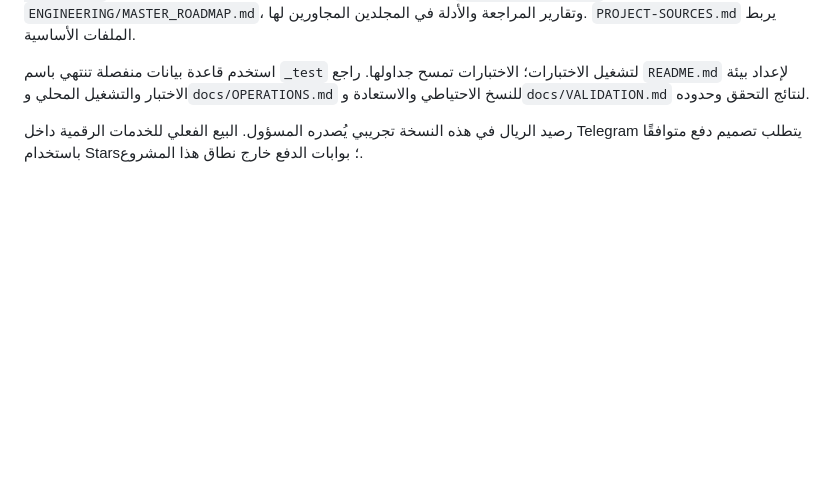
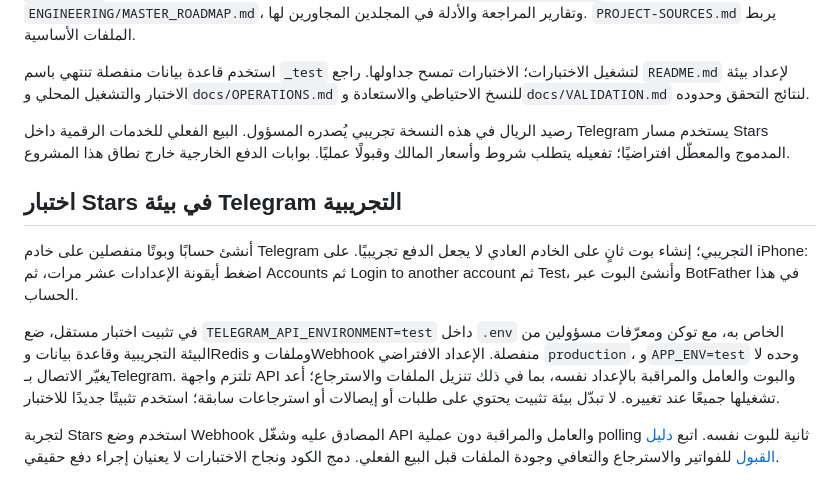
Before and after one commit to n923760-rgb/telegram-services-platform, a Markdown page: README_AR.md, the part around the change. Rendered like a GitHub page; blank space fills up the shorter version.

Commit message:
docs: explain isolated Telegram Stars testing in Arabic

```diff
--- a/README_AR.md
+++ b/README_AR.md
@@ -105,4 +105,22 @@ curl --fail http://127.0.0.1:8000/health
 والاستعادة و`docs/VALIDATION.md` لنتائج التحقق وحدوده.
 
 رصيد الريال في هذه النسخة تجريبي يُصدره المسؤول. البيع الفعلي للخدمات الرقمية داخل Telegram
-يتطلب تصميم دفع متوافقًا باستخدام Stars؛ بوابات الدفع خارج نطاق هذا المشروع.
+يستخدم مسار Stars المدموج والمعطّل افتراضيًا؛ تفعيله يتطلب شروط وأسعار المالك وقبولًا عمليًا.
+بوابات الدفع الخارجية خارج نطاق هذا المشروع.
+
+## اختبار Stars في بيئة Telegram التجريبية
+
+أنشئ حسابًا وبوتًا منفصلين على خادم Telegram التجريبي؛ إنشاء بوت ثانٍ على الخادم العادي
+لا يجعل الدفع تجريبيًا. على iPhone: اضغط أيقونة الإعدادات عشر مرات، ثم Accounts ثم
+Login to another account ثم Test، وأنشئ البوت عبر BotFather في هذا الحساب.
+
+في تثبيت اختبار مستقل، ضع `TELEGRAM_API_ENVIRONMENT=test` داخل `.env` الخاص به، مع
+توكن ومعرّفات مسؤولين من البيئة التجريبية وقاعدة بيانات وRedis وملفات وWebhook منفصلة.
+الإعداد الافتراضي `production`، و`APP_ENV=test` وحده لا يغيّر الاتصال بـTelegram.
+تلتزم واجهة API والبوت والعامل والمراقبة بالإعداد نفسه، بما في ذلك تنزيل الملفات
+والاسترجاع؛ أعد تشغيلها جميعًا عند تغييره. لا تبدّل بيئة تثبيت يحتوي على طلبات أو إيصالات
+أو استرجاعات سابقة؛ استخدم تثبيتًا جديدًا للاختبار.
+
+لتجربة Stars استخدم وضع Webhook المصادق عليه وشغّل API والعامل والمراقبة دون عملية polling
+ثانية للبوت نفسه. اتبع [دليل القبول](docs/STARS_ACCEPTANCE.md) للفواتير والاسترجاع والتعافي
+وجودة الملفات قبل البيع الفعلي. دمج الكود ونجاح الاختبارات لا يعنيان إجراء دفع حقيقي.
```
